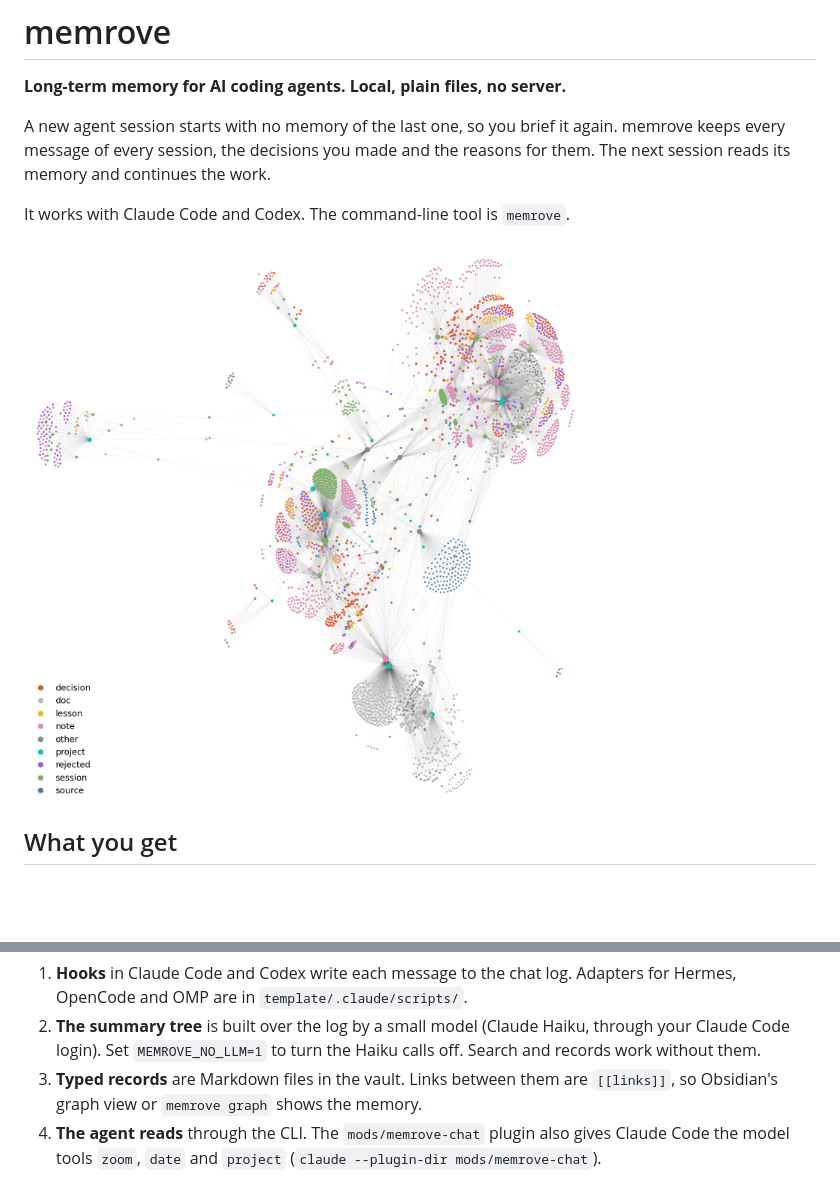
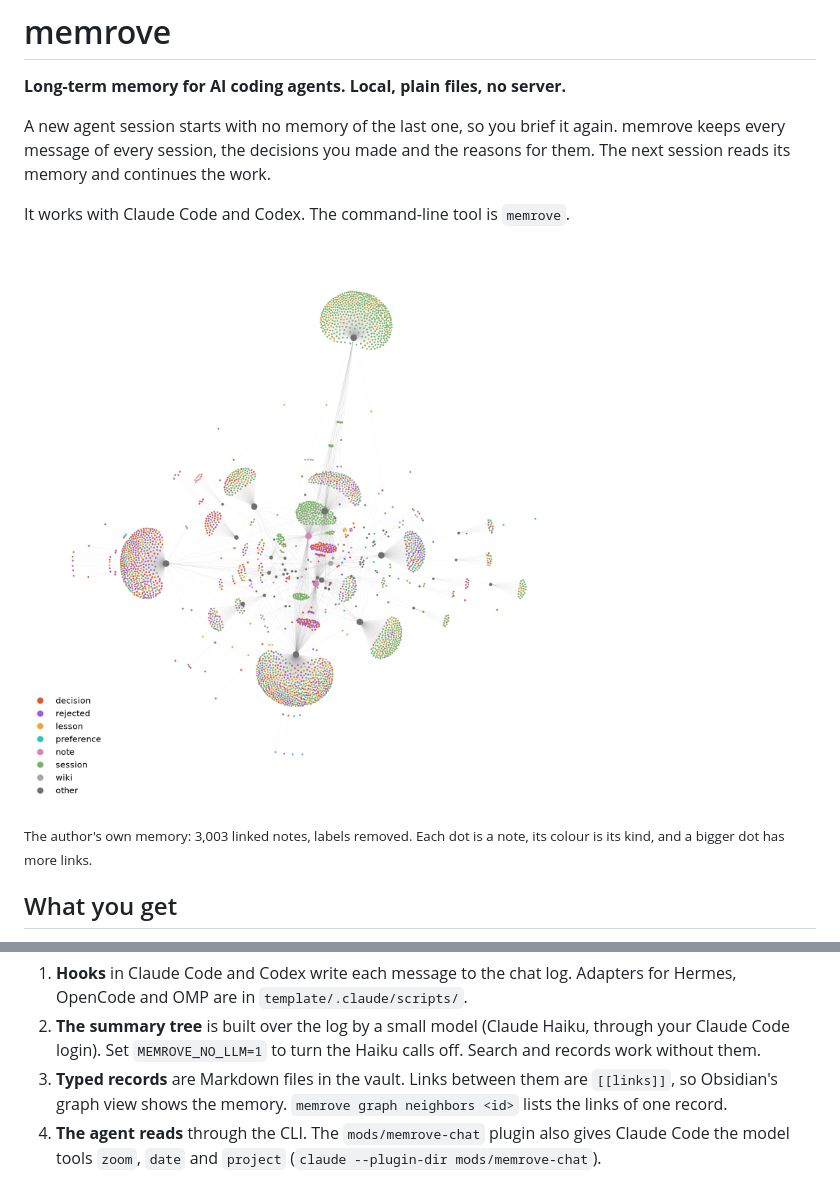
Before and after one commit to ecyx00/memrove, a Markdown page: README.md, 2 parts joined by grey strips. Rendered like a GitHub page; pictures changed too: docs/graph.png; blank space fills up the shorter version.

```diff
--- a/README.md
+++ b/README.md
@@ -6,7 +6,9 @@ A new agent session starts with no memory of the last one, so you brief it again
 
 It works with Claude Code and Codex. The command-line tool is `memrove`.
 
-![Memory graph of a real install, labels removed](docs/graph.png)
+![Link graph of the author's memory: 3,003 notes and 3,783 links, labels removed](docs/graph.png)
+
+<sub>The author's own memory: 3,003 linked notes, labels removed. Each dot is a note, its colour is its kind, and a bigger dot has more links.</sub>
 
 ## What you get
 
@@ -90,7 +94,7 @@ flowchart LR
 
 1. **Hooks** in Claude Code and Codex write each message to the chat log. Adapters for Hermes, OpenCode and OMP are in `template/.claude/scripts/`.
 2. **The summary tree** is built over the log by a small model (Claude Haiku, through your Claude Code login). Set `MEMROVE_NO_LLM=1` to turn the Haiku calls off. Search and records work without them.
-3. **Typed records** are Markdown files in the vault. Links between them are `[[links]]`, so Obsidian's graph view or `memrove graph` shows the memory.
+3. **Typed records** are Markdown files in the vault. Links between them are `[[links]]`, so Obsidian's graph view shows the memory. `memrove graph neighbors <id>` lists the links of one record.
 4. **The agent reads** through the CLI. The `mods/memrove-chat` plugin also gives Claude Code the model tools `zoom`, `date` and `project` (`claude --plugin-dir mods/memrove-chat`).
 
 A record can cite the message it came from, and the code checks the quote before it saves. A reader other than Claude Code, Codex or your own terminal sees only the records its tier allows (`MEMROVE_READER`).
```
Also changed, not shown: other parts of README.md (+17 -15 lines), docs/records.png, docs/search-zoom.png, docs/session-start.png (added).
